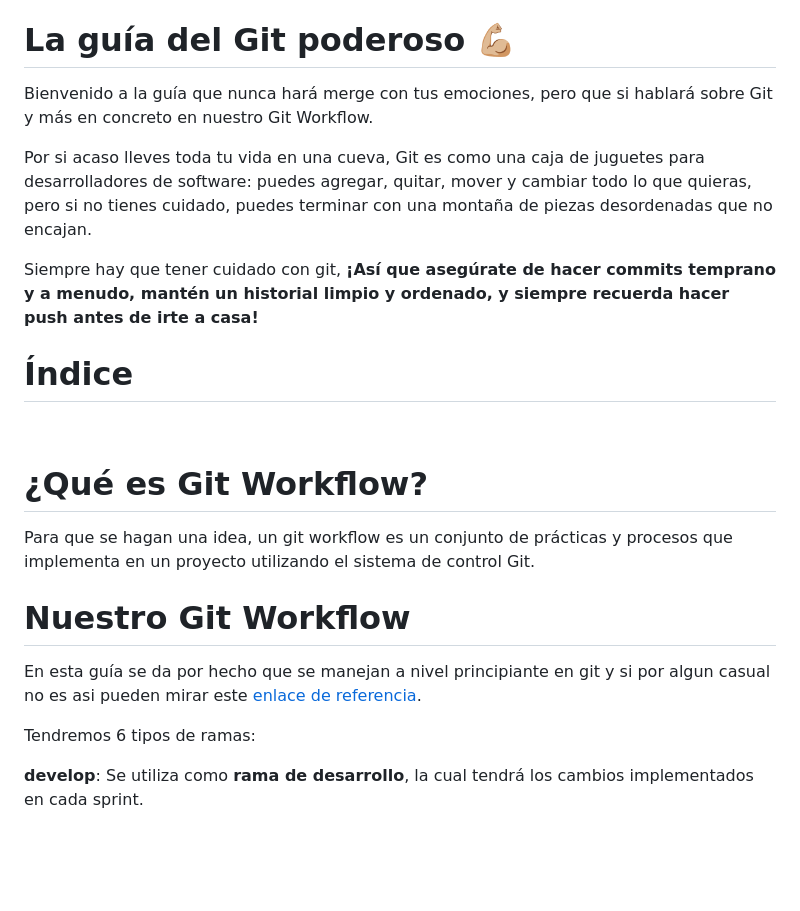
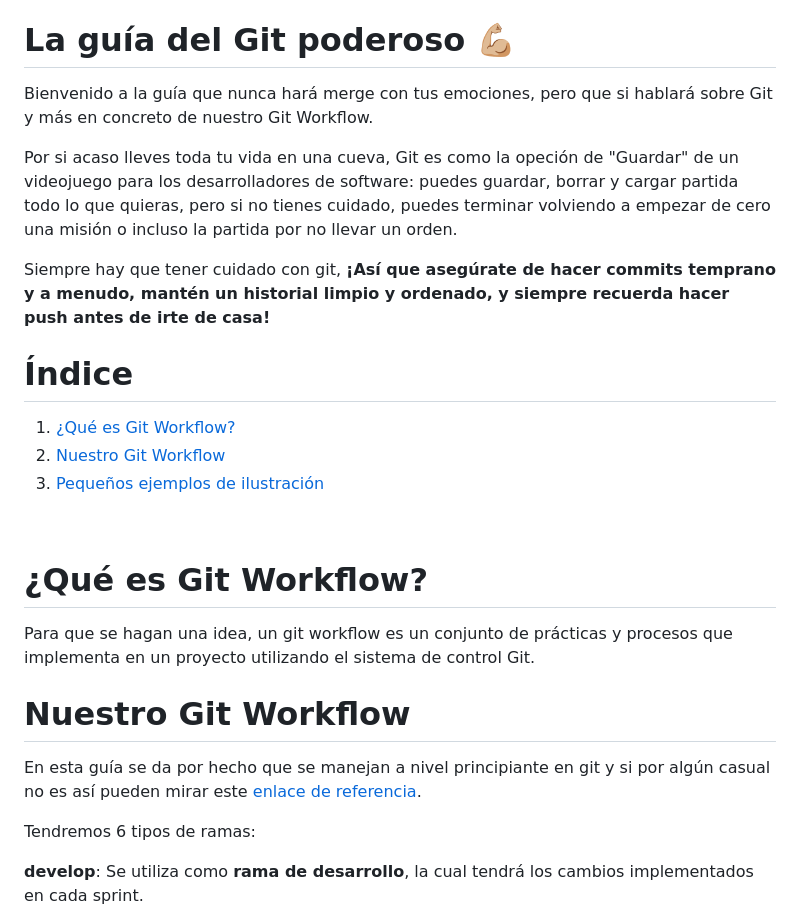
Before and after one commit to deii-ulpgc/documentation, a Markdown page: workflows/git-workflow/introdution_git.md, the part around the change. GitHub-like rendering; blank space fills up the shorter version.

Commit message:
Some details

```diff
--- a/workflows/git-workflow/introdution_git.md
+++ b/workflows/git-workflow/introdution_git.md
@@ -4,13 +4,16 @@ Autores:
 
 # La guía del Git poderoso 💪🏼
 
-Bienvenido a la guía que nunca hará merge con tus emociones, pero que si hablará sobre Git y más en concreto en nuestro Git Workflow.
+Bienvenido a la guía que nunca hará merge con tus emociones, pero que si hablará sobre Git y más en concreto de nuestro Git Workflow.
 
-Por si acaso lleves toda tu vida en una cueva, Git es como una caja de juguetes para desarrolladores de software: puedes agregar, quitar, mover y cambiar todo lo que quieras, pero si no tienes cuidado, puedes terminar con una montaña de piezas desordenadas que no encajan.
+Por si acaso lleves toda tu vida en una cueva, Git es como la opeción de "Guardar" de un videojuego para los desarrolladores de software: puedes guardar, borrar y cargar partida todo lo que quieras, pero si no tienes cuidado, puedes terminar volviendo a empezar de cero una misión o incluso la partida por no llevar un orden.
 
-Siempre hay que tener cuidado con git, **¡Así que asegúrate de hacer commits temprano y a menudo, mantén un historial limpio y ordenado, y siempre recuerda hacer push antes de irte a casa!**
+Siempre hay que tener cuidado con git, **¡Así que asegúrate de hacer commits temprano y a menudo, mantén un historial limpio y ordenado, y siempre recuerda hacer push antes de irte de casa!**
 
 # Índice
+1. [¿Qué es Git Workflow?](#¿qué-es-git-workflow)
+2. [Nuestro Git Workflow](#nuestro-git-workflow)
+3. [Pequeños ejemplos de ilustración](#pequeños-ejemplo-de-funcionamiento-ilustrado)
 
 <br>
 
@@ -20,7 +23,7 @@ Para que se hagan una idea, un git workflow es un conjunto de prácticas y proce
 
 # Nuestro Git Workflow
 
-En esta guía se da por hecho que se manejan a nivel principiante en git y si por algun casual no es asi pueden mirar este [enlace de referencia](https://git-scm.com/docs).
+En esta guía se da por hecho que se manejan a nivel principiante en git y si por algún casual no es así pueden mirar este [enlace de referencia](https://git-scm.com/docs).
 
 Tendremos 6 tipos de ramas:
 
```
